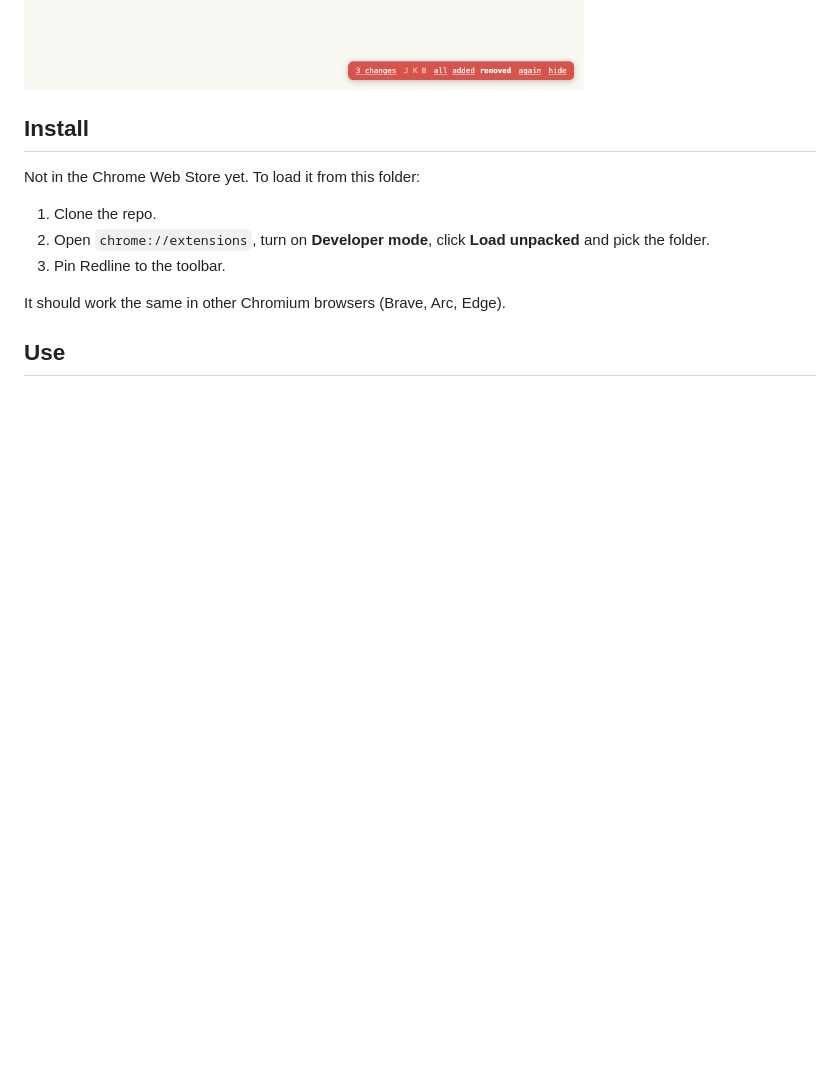
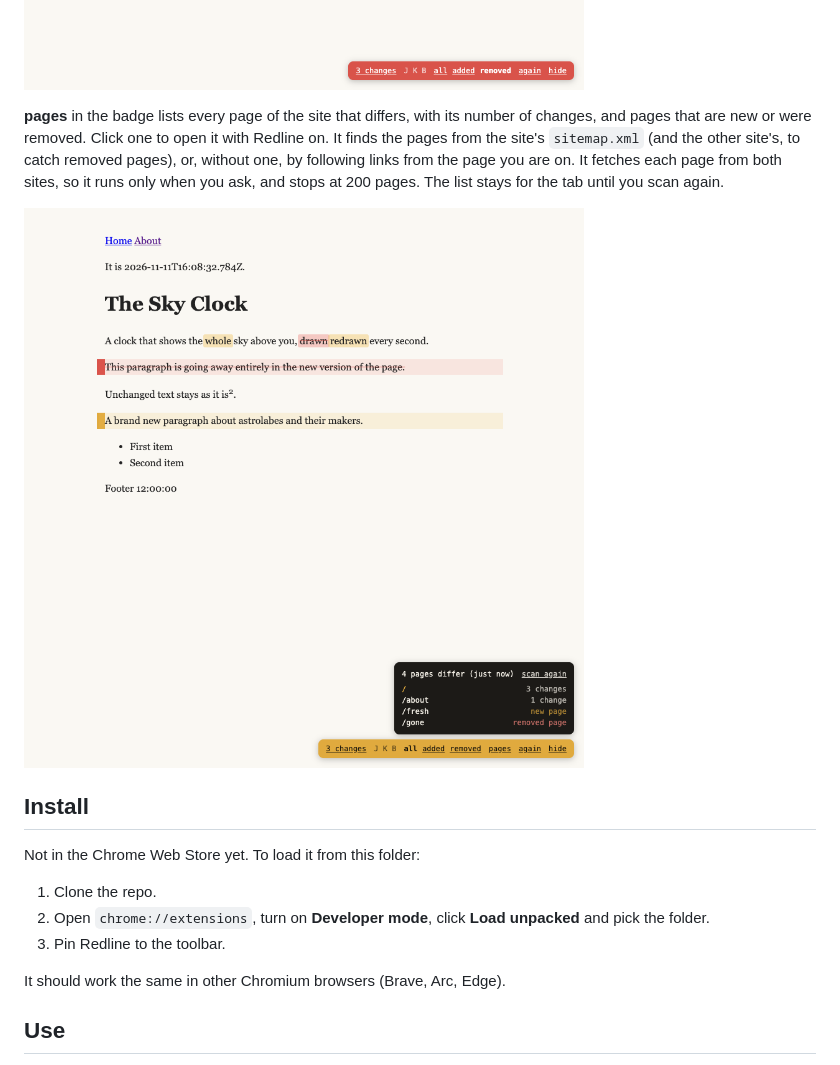
Before and after one commit to octagorm/redline, a Markdown page: README.md, the part around the change. Drawn GitHub-style; pictures changed too: docs/pages.png (added); blank space fills up the shorter version.

```diff
--- a/README.md
+++ b/README.md
@@ -15,6 +15,16 @@ through). <kbd>J</kbd> and <kbd>K</kbd> go to the next and previous change.
 The badge in the corner counts the changed blocks and switches views too.
 
 ![The "removed" view: the other site's wording, removed words struck through](docs/removed.png)
+
+**pages** in the badge lists every page of the site that differs, with its
+number of changes, and pages that are new or were removed. Click one to open
+it with Redline on. It finds the pages from the site's `sitemap.xml` (and the
+other site's, to catch removed pages), or, without one, by following links
+from the page you are on. It fetches each page from both sites, so it runs
+only when you ask, and stops at 200 pages. The list stays for the tab until
+you scan again.
+
+![The pages list: which pages differ, and how much](docs/pages.png)
 
 ## Install
 
```
Also changed, not shown: store/LISTING.md (+1 -0 lines), 7 other files.
